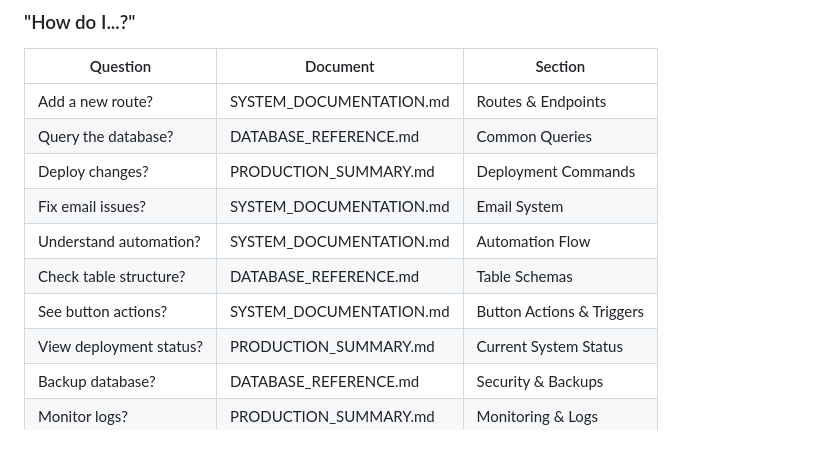
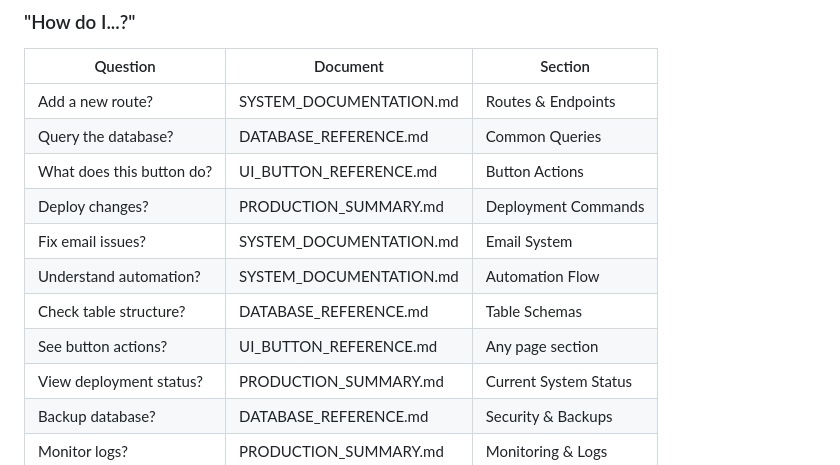
Before and after one commit to manuchaturvedi/email-sent-site, a Markdown page: DOCUMENTATION_INDEX.md, the part around one of its changes. Drawn GitHub-style.

```diff
--- a/DOCUMENTATION_INDEX.md
+++ b/DOCUMENTATION_INDEX.md
@@ -124,11 +149,12 @@
 |----------|----------|---------|
 | Add a new route? | SYSTEM_DOCUMENTATION.md | Routes & Endpoints |
 | Query the database? | DATABASE_REFERENCE.md | Common Queries |
+| What does this button do? | UI_BUTTON_REFERENCE.md | Button Actions |
 | Deploy changes? | PRODUCTION_SUMMARY.md | Deployment Commands |
 | Fix email issues? | SYSTEM_DOCUMENTATION.md | Email System |
 | Understand automation? | SYSTEM_DOCUMENTATION.md | Automation Flow |
 | Check table structure? | DATABASE_REFERENCE.md | Table Schemas |
-| See button actions? | SYSTEM_DOCUMENTATION.md | Button Actions & Triggers |
+| See button actions? | UI_BUTTON_REFERENCE.md | Any page section |
 | View deployment status? | PRODUCTION_SUMMARY.md | Current System Status |
 | Backup database? | DATABASE_REFERENCE.md | Security & Backups |
 | Monitor logs? | PRODUCTION_SUMMARY.md | Monitoring & Logs |
```
Also changed, not shown: other parts of DOCUMENTATION_INDEX.md (+26 -1 lines).
